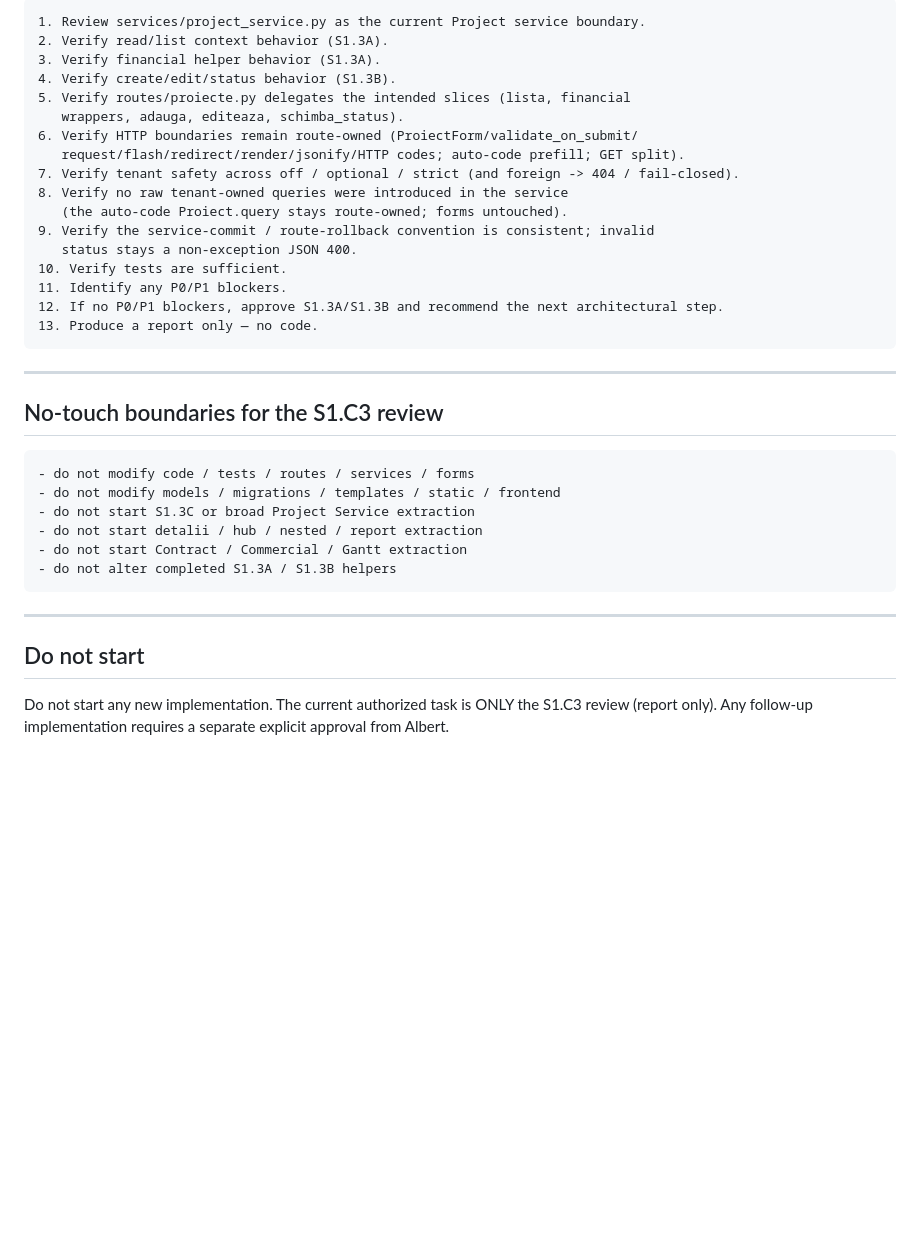
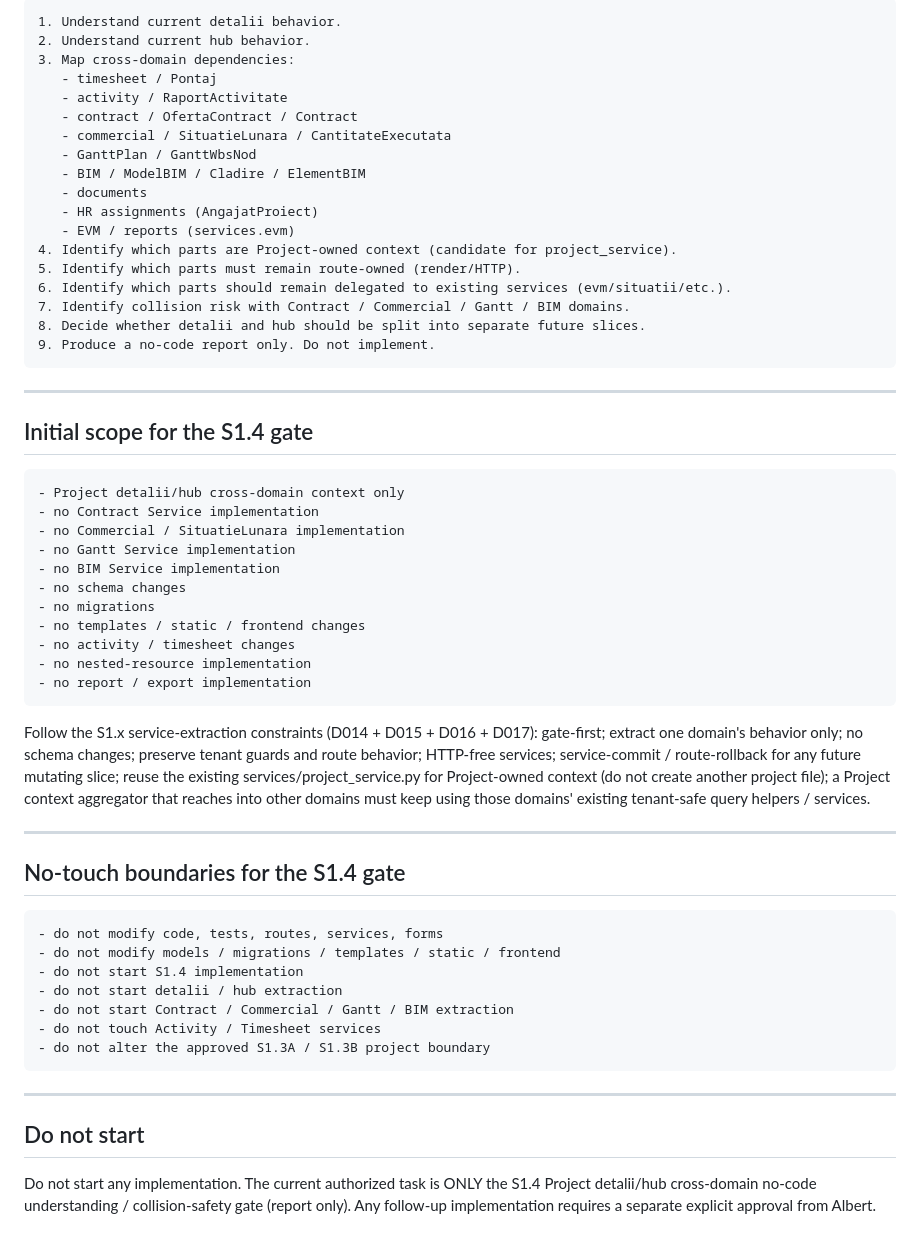
Before and after one commit to qzyk/workforce, a Markdown page: docs/ai/CURRENT_TASK.md, the part around one of its changes. Rendered like a GitHub page; blank space fills up the shorter version.

````diff
--- a/docs/ai/CURRENT_TASK.md
+++ b/docs/ai/CURRENT_TASK.md
@@ -99,41 +75,70 @@ Review the completed S1.3 Project Service boundary (NO code):
 
 ```text
-1. Review services/project_service.py as the current Project service boundary.
-2. Verify read/list context behavior (S1.3A).
-3. Verify financial helper behavior (S1.3A).
-4. Verify create/edit/status behavior (S1.3B).
-5. Verify routes/proiecte.py delegates the intended slices (lista, financial
-   wrappers, adauga, editeaza, schimba_status).
-6. Verify HTTP boundaries remain route-owned (ProiectForm/validate_on_submit/
-   request/flash/redirect/render/jsonify/HTTP codes; auto-code prefill; GET split).
-7. Verify tenant safety across off / optional / strict (and foreign -> 404 / fail-closed).
-8. Verify no raw tenant-owned queries were introduced in the service
-   (the auto-code Proiect.query stays route-owned; forms untouched).
-9. Verify the service-commit / route-rollback convention is consistent; invalid
-   status stays a non-exception JSON 400.
-10. Verify tests are sufficient.
-11. Identify any P0/P1 blockers.
-12. If no P0/P1 blockers, approve S1.3A/S1.3B and recommend the next architectural step.
-13. Produce a report only — no code.
+1. Understand current detalii behavior.
+2. Understand current hub behavior.
+3. Map cross-domain dependencies:
+   - timesheet / Pontaj
+   - activity / RaportActivitate
+   - contract / OfertaContract / Contract
+   - commercial / SituatieLunara / CantitateExecutata
+   - GanttPlan / GanttWbsNod
+   - BIM / ModelBIM / Cladire / ElementBIM
+   - documents
+   - HR assignments (AngajatProiect)
+   - EVM / reports (services.evm)
+4. Identify which parts are Project-owned context (candidate for project_service).
+5. Identify which parts must remain route-owned (render/HTTP).
+6. Identify which parts should remain delegated to existing services (evm/situatii/etc.).
+7. Identify collision risk with Contract / Commercial / Gantt / BIM domains.
+8. Decide whether detalii and hub should be split into separate future slices.
+9. Produce a no-code report only. Do not implement.
 ```
 
 ---
 
-## No-touch boundaries for the S1.C3 review
+## Initial scope for the S1.4 gate
 
 ```text
-- do not modify code / tests / routes / services / forms
+- Project detalii/hub cross-domain context only
+- no Contract Service implementation
+- no Commercial / SituatieLunara implementation
+- no Gantt Service implementation
+- no BIM Service implementation
+- no schema changes
+- no migrations
+- no templates / static / frontend changes
+- no activity / timesheet changes
+- no nested-resource implementation
+- no report / export implementation
+```
+
+Follow the S1.x service-extraction constraints (D014 + D015 + D016 + D017):
+gate-first; extract one domain's behavior only; no schema changes; preserve
+tenant guards and route behavior; HTTP-free services; service-commit /
+route-rollback for any future mutating slice; reuse the existing
+services/project_service.py for Project-owned context (do not create another
+project file); a Project context aggregator that reaches into other domains must
+keep using those domains' existing tenant-safe query helpers / services.
+
+---
+
+## No-touch boundaries for the S1.4 gate
+
+```text
+- do not modify code, tests, routes, services, forms
 - do not modify models / migrations / templates / static / frontend
-- do not start S1.3C or broad Project Service extraction
-- do not start detalii / hub / nested / report extraction
-- do not start Contract / Commercial / Gantt extraction
-- do not alter completed S1.3A / S1.3B helpers
+- do not start S1.4 implementation
+- do not start detalii / hub extraction
+- do not start Contract / Commercial / Gantt / BIM extraction
+- do not touch Activity / Timesheet services
+- do not alter the approved S1.3A / S1.3B project boundary
 ```
 
 ---
 
 ## Do not start
 
-Do not start any new implementation. The current authorized task is ONLY the
-S1.C3 review (report only). Any follow-up implementation requires a separate
-explicit approval from Albert.
+Do not start any implementation. The current authorized task is ONLY the S1.4
+Project detalii/hub cross-domain no-code understanding / collision-safety gate
+(report only). Any follow-up implementation requires a separate explicit approval
+from Albert.
````
Also changed, not shown: other parts of docs/ai/CURRENT_TASK.md (+33 -57 lines), docs/ai/DECISIONS_LOG.md (+50 -0 lines), docs/ai/PROJECT_STATE.md (+39 -19 lines).
